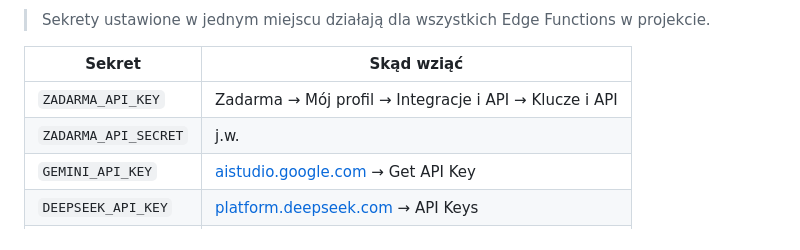
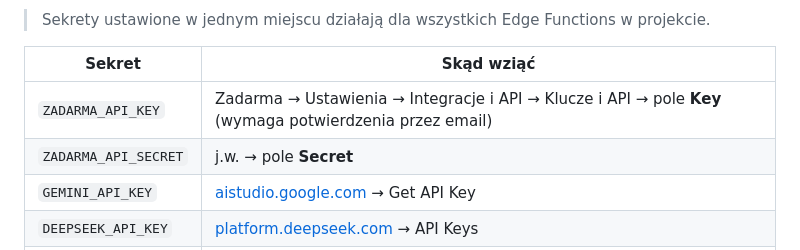
Before and after one commit to Andrish97/brick_ai, a Markdown page: README.md, the part around the change. Drawn GitHub-style.

Commit message:
docs: exact Zadarma API key location with email confirmation note

```diff
--- a/README.md
+++ b/README.md
@@ -79,8 +79,8 @@ supabase secrets set \
 
 | Sekret | Skąd wziąć |
 |--------|-----------|
-| `ZADARMA_API_KEY` | Zadarma → Mój profil → Integracje i API → Klucze i API |
-| `ZADARMA_API_SECRET` | j.w. |
+| `ZADARMA_API_KEY` | Zadarma → Ustawienia → Integracje i API → Klucze i API → pole **Key** (wymaga potwierdzenia przez email) |
+| `ZADARMA_API_SECRET` | j.w. → pole **Secret** |
 | `GEMINI_API_KEY` | [aistudio.google.com](https://aistudio.google.com) → Get API Key |
 | `DEEPSEEK_API_KEY` | [platform.deepseek.com](https://platform.deepseek.com) → API Keys |
 | `SUPABASE_ANON_KEY` | Supabase → Project Settings → API → `anon` `public` |
```
